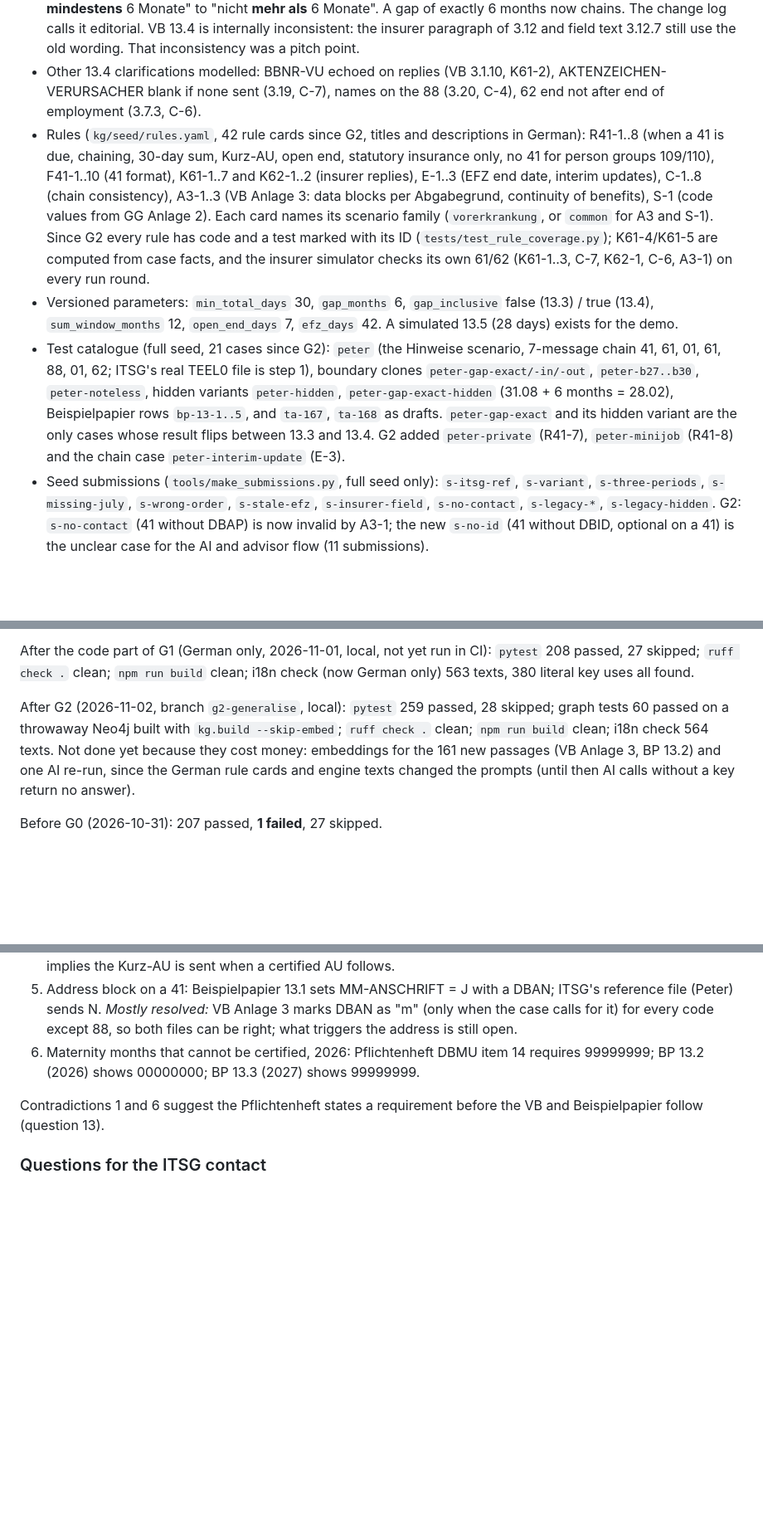
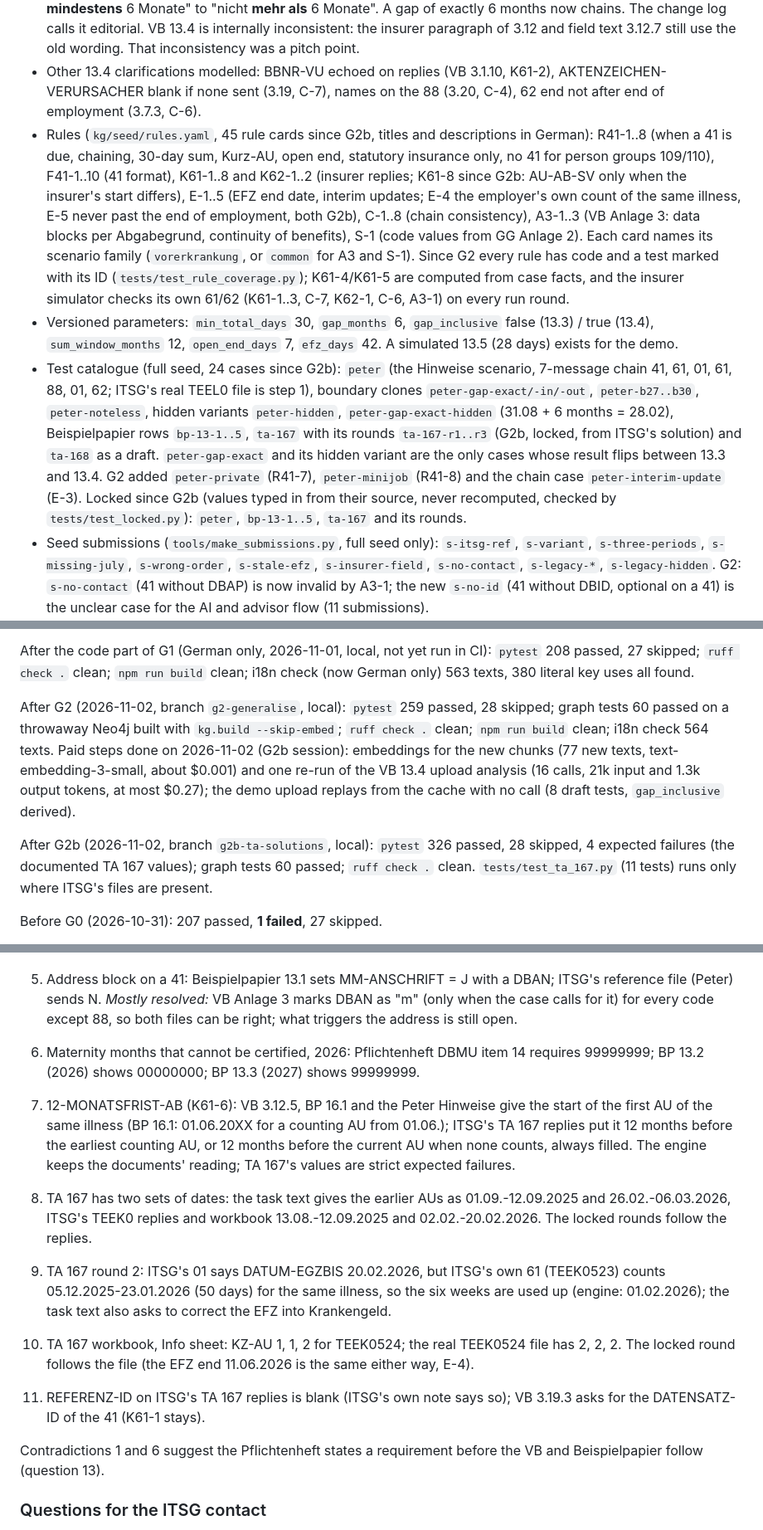
Before and after one commit to ahlemtr/ITSG-Futury-Build-day, a Markdown page: PROJECT_REPORT.md, 3 parts joined by grey strips. Shown at 83% size. GitHub-like rendering; blank space fills up the shorter version.

```diff
--- a/PROJECT_REPORT.md
+++ b/PROJECT_REPORT.md
@@ -26,9 +26,9 @@ Pitch lines used: "One platform for EEL testing: it receives the files, answers
 - Spec versions: VB (Verfahrensbeschreibung) 13.3 published 24.11.2025, valid 01.01.2026; VB 13.4 published 10.03.2026, valid 01.01.2027. Field layouts are identical; all changes are in the explanatory text (67 raw changes, 36 after removing page shifts).
 - The one real rule change that hits the scope: VB 3.12 (DBVO, chaining prior illnesses) changed from "nicht **mindestens** 6 Monate" to "nicht **mehr als** 6 Monate". A gap of exactly 6 months now chains. The change log calls it editorial. VB 13.4 is internally inconsistent: the insurer paragraph of 3.12 and field text 3.12.7 still use the old wording. That inconsistency was a pitch point.
 - Other 13.4 clarifications modelled: BBNR-VU echoed on replies (VB 3.1.10, K61-2), AKTENZEICHEN-VERURSACHER blank if none sent (3.19, C-7), names on the 88 (3.20, C-4), 62 end not after end of employment (3.7.3, C-6).
-- Rules (`kg/seed/rules.yaml`, 42 rule cards since G2, titles and descriptions in German): R41-1..8 (when a 41 is due, chaining, 30-day sum, Kurz-AU, open end, statutory insurance only, no 41 for person groups 109/110), F41-1..10 (41 format), K61-1..7 and K62-1..2 (insurer replies), E-1..3 (EFZ end date, interim updates), C-1..8 (chain consistency), A3-1..3 (VB Anlage 3: data blocks per Abgabegrund, continuity of benefits), S-1 (code values from GG Anlage 2). Each card names its scenario family (`vorerkrankung`, or `common` for A3 and S-1). Since G2 every rule has code and a test marked with its ID (`tests/test_rule_coverage.py`); K61-4/K61-5 are computed from case facts, and the insurer simulator checks its own 61/62 (K61-1..3, C-7, K62-1, C-6, A3-1) on every run round.
+- Rules (`kg/seed/rules.yaml`, 45 rule cards since G2b, titles and descriptions in German): R41-1..8 (when a 41 is due, chaining, 30-day sum, Kurz-AU, open end, statutory insurance only, no 41 for person groups 109/110), F41-1..10 (41 format), K61-1..8 and K62-1..2 (insurer replies; K61-8 since G2b: AU-AB-SV only when the insurer's start differs), E-1..5 (EFZ end date, interim updates; E-4 the employer's own count of the same illness, E-5 never past the end of employment, both G2b), C-1..8 (chain consistency), A3-1..3 (VB Anlage 3: data blocks per Abgabegrund, continuity of benefits), S-1 (code values from GG Anlage 2). Each card names its scenario family (`vorerkrankung`, or `common` for A3 and S-1). Since G2 every rule has code and a test marked with its ID (`tests/test_rule_coverage.py`); K61-4/K61-5 are computed from case facts, and the insurer simulator checks its own 61/62 (K61-1..3, C-7, K62-1, C-6, A3-1) on every run round.
 - Versioned parameters: `min_total_days` 30, `gap_months` 6, `gap_inclusive` false (13.3) / true (13.4), `sum_window_months` 12, `open_end_days` 7, `efz_days` 42. A simulated 13.5 (28 days) exists for the demo.
-- Test catalogue (full seed, 21 cases since G2): `peter` (the Hinweise scenario, 7-message chain 41, 61, 01, 61, 88, 01, 62; ITSG's real TEEL0 file is step 1), boundary clones `peter-gap-exact/-in/-out`, `peter-b27..b30`, `peter-noteless`, hidden variants `peter-hidden`, `peter-gap-exact-hidden` (31.08 + 6 months = 28.02), Beispielpapier rows `bp-13-1..5`, and `ta-167`, `ta-168` as drafts. `peter-gap-exact` and its hidden variant are the only cases whose result flips between 13.3 and 13.4. G2 added `peter-private` (R41-7), `peter-minijob` (R41-8) and the chain case `peter-interim-update` (E-3).
+- Test catalogue (full seed, 24 cases since G2b): `peter` (the Hinweise scenario, 7-message chain 41, 61, 01, 61, 88, 01, 62; ITSG's real TEEL0 file is step 1), boundary clones `peter-gap-exact/-in/-out`, `peter-b27..b30`, `peter-noteless`, hidden variants `peter-hidden`, `peter-gap-exact-hidden` (31.08 + 6 months = 28.02), Beispielpapier rows `bp-13-1..5`, `ta-167` with its rounds `ta-167-r1..r3` (G2b, locked, from ITSG's solution) and `ta-168` as a draft. `peter-gap-exact` and its hidden variant are the only cases whose result flips between 13.3 and 13.4. G2 added `peter-private` (R41-7), `peter-minijob` (R41-8) and the chain case `peter-interim-update` (E-3). Locked since G2b (values typed in from their source, never recomputed, checked by `tests/test_locked.py`): `peter`, `bp-13-1..5`, `ta-167` and its rounds.
 - Seed submissions (`tools/make_submissions.py`, full seed only): `s-itsg-ref`, `s-variant`, `s-three-periods`, `s-missing-july`, `s-wrong-order`, `s-stale-efz`, `s-insurer-field`, `s-no-contact`, `s-legacy-*`, `s-legacy-hidden`. G2: `s-no-contact` (41 without DBAP) is now invalid by A3-1; the new `s-no-id` (41 without DBID, optional on a 41) is the unclear case for the AI and advisor flow (11 submissions).
 - Label order per test case: invalid > bug > unclear > correct variant > exact match.
 
@@ -73,7 +73,9 @@ Checks run on 2026-11-01 after G0: `pytest` 208 passed, 0 failed, 27 skipped (th
 
 After the code part of G1 (German only, 2026-11-01, local, not yet run in CI): `pytest` 208 passed, 27 skipped; `ruff check .` clean; `npm run build` clean; i18n check (now German only) 563 texts, 380 literal key uses all found.
 
-After G2 (2026-11-02, branch `g2-generalise`, local): `pytest` 259 passed, 28 skipped; graph tests 60 passed on a throwaway Neo4j built with `kg.build --skip-embed`; `ruff check .` clean; `npm run build` clean; i18n check 564 texts. Not done yet because they cost money: embeddings for the 161 new passages (VB Anlage 3, BP 13.2) and one AI re-run, since the German rule cards and engine texts changed the prompts (until then AI calls without a key return no answer).
+After G2 (2026-11-02, branch `g2-generalise`, local): `pytest` 259 passed, 28 skipped; graph tests 60 passed on a throwaway Neo4j built with `kg.build --skip-embed`; `ruff check .` clean; `npm run build` clean; i18n check 564 texts. Paid steps done on 2026-11-02 (G2b session): embeddings for the new chunks (77 new texts, text-embedding-3-small, about $0.001) and one re-run of the VB 13.4 upload analysis (16 calls, 21k input and 1.3k output tokens, at most $0.27); the demo upload replays from the cache with no call (8 draft tests, `gap_inclusive` derived).
+
+After G2b (2026-11-02, branch `g2b-ta-solutions`, local): `pytest` 326 passed, 28 skipped, 4 expected failures (the documented TA 167 values); graph tests 60 passed; `ruff check .` clean. `tests/test_ta_167.py` (11 tests) runs only where ITSG's files are present.
 
 Before G0 (2026-10-31): 207 passed, **1 failed**, 27 skipped.
 
@@ -189,6 +194,12 @@ The repo was reduced to what is needed to continue (commits `fbf69c7` and the on
 5. Address block on a 41: Beispielpapier 13.1 sets MM-ANSCHRIFT = J with a DBAN; ITSG's reference file (Peter) sends N. *Mostly resolved:* VB Anlage 3 marks DBAN as "m" (only when the case calls for it) for every code except 88, so both files can be right; what triggers the address is still open.
 6. Maternity months that cannot be certified, 2026: Pflichtenheft DBMU item 14 requires 99999999; BP 13.2 (2026) shows 00000000; BP 13.3 (2027) shows 99999999.
 
+7. 12-MONATSFRIST-AB (K61-6): VB 3.12.5, BP 16.1 and the Peter Hinweise give the start of the first AU of the same illness (BP 16.1: 01.06.20XX for a counting AU from 01.06.); ITSG's TA 167 replies put it 12 months before the earliest counting AU, or 12 months before the current AU when none counts, always filled. The engine keeps the documents' reading; TA 167's values are strict expected failures.
+8. TA 167 has two sets of dates: the task text gives the earlier AUs as 01.09.-12.09.2025 and 26.02.-06.03.2026, ITSG's TEEK0 replies and workbook 13.08.-12.09.2025 and 02.02.-20.02.2026. The locked rounds follow the replies.
+9. TA 167 round 2: ITSG's 01 says DATUM-EGZBIS 20.02.2026, but ITSG's own 61 (TEEK0523) counts 05.12.2025-23.01.2026 (50 days) for the same illness, so the six weeks are used up (engine: 01.02.2026); the task text also asks to correct the EFZ into Krankengeld.
+10. TA 167 workbook, Info sheet: KZ-AU 1, 1, 2 for TEEK0524; the real TEEK0524 file has 2, 2, 2. The locked round follows the file (the EFZ end 11.06.2026 is the same either way, E-4).
+11. REFERENZ-ID on ITSG's TA 167 replies is blank (ITSG's own note says so); VB 3.19.3 asks for the DATENSATZ-ID of the 41 (K61-1 stays).
+
 Contradictions 1 and 6 suggest the Pflichtenheft states a requirement before the VB and Beispielpapier follow (question 13).
 
 ### Questions for the ITSG contact
```
Also changed, not shown: other parts of PROJECT_REPORT.md (+4 -1 lines), ROADMAP.md (+24 -22 lines).
